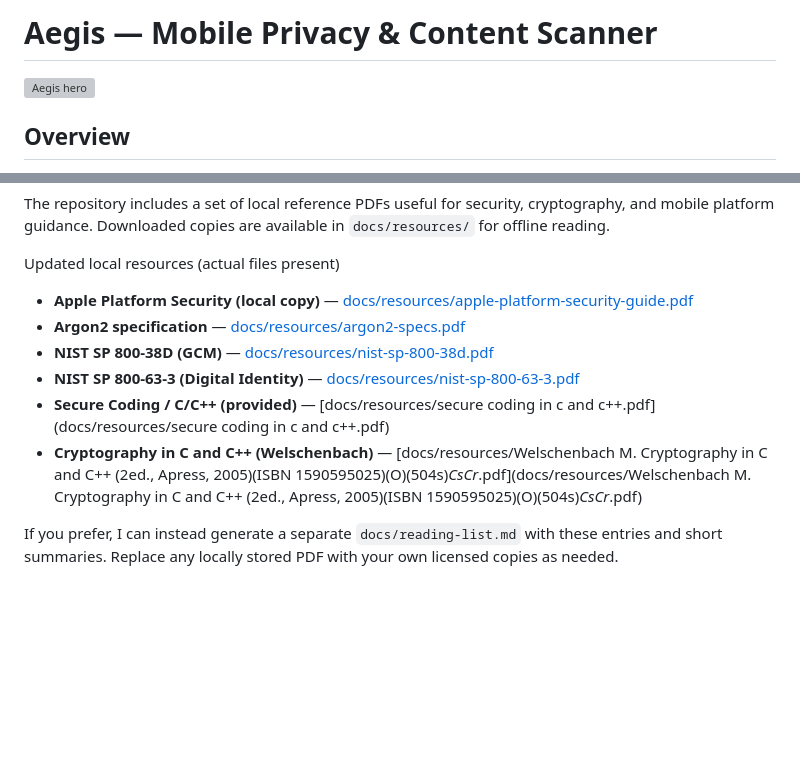
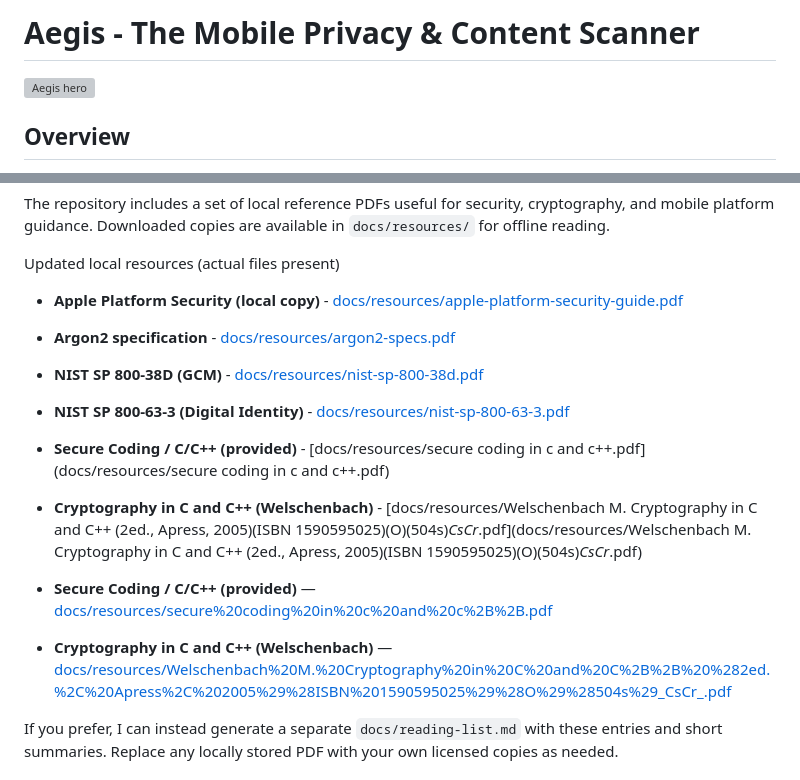
Before and after one commit to theonlychant/aegis, a Markdown page: README.md, 2 parts joined by grey strips. GitHub-like rendering; blank space fills up the shorter version; grey boxes are pictures that could not be loaded.

Commit message:
docs: URL-encode resource PDF filenames in README

```diff
--- a/README.md
+++ b/README.md
@@ -1,4 +1,4 @@
-# Aegis — Mobile Privacy & Content Scanner
+# Aegis - The Mobile Privacy & Content Scanner
 
 ![Aegis hero](docs/assets/hero.svg)
 
@@ -121,12 +121,15 @@ Resources / Reading List
 The repository includes a set of local reference PDFs useful for security, cryptography, and mobile platform guidance. Downloaded copies are available in `docs/resources/` for offline reading.
 
 Updated local resources (actual files present)
-- **Apple Platform Security (local copy)** — [docs/resources/apple-platform-security-guide.pdf](docs/resources/apple-platform-security-guide.pdf)
-- **Argon2 specification** — [docs/resources/argon2-specs.pdf](docs/resources/argon2-specs.pdf)
-- **NIST SP 800-38D (GCM)** — [docs/resources/nist-sp-800-38d.pdf](docs/resources/nist-sp-800-38d.pdf)
-- **NIST SP 800-63-3 (Digital Identity)** — [docs/resources/nist-sp-800-63-3.pdf](docs/resources/nist-sp-800-63-3.pdf)
-- **Secure Coding / C/C++ (provided)** — [docs/resources/secure coding in c and c++.pdf](docs/resources/secure coding in c and c++.pdf)
-- **Cryptography in C and C++ (Welschenbach)** — [docs/resources/Welschenbach M. Cryptography in C and C++ (2ed., Apress, 2005)(ISBN 1590595025)(O)(504s)_CsCr_.pdf](docs/resources/Welschenbach M. Cryptography in C and C++ (2ed., Apress, 2005)(ISBN 1590595025)(O)(504s)_CsCr_.pdf)
+- **Apple Platform Security (local copy)** - [docs/resources/apple-platform-security-guide.pdf](docs/resources/apple-platform-security-guide.pdf)
+- **Argon2 specification** - [docs/resources/argon2-specs.pdf](docs/resources/argon2-specs.pdf)
+- **NIST SP 800-38D (GCM)** - [docs/resources/nist-sp-800-38d.pdf](docs/resources/nist-sp-800-38d.pdf)
+- **NIST SP 800-63-3 (Digital Identity)** - [docs/resources/nist-sp-800-63-3.pdf](docs/resources/nist-sp-800-63-3.pdf)
+- **Secure Coding / C/C++ (provided)** - [docs/resources/secure coding in c and c++.pdf](docs/resources/secure coding in c and c++.pdf)
+- **Cryptography in C and C++ (Welschenbach)** - [docs/resources/Welschenbach M. Cryptography in C and C++ (2ed., Apress, 2005)(ISBN 1590595025)(O)(504s)_CsCr_.pdf](docs/resources/Welschenbach M. Cryptography in C and C++ (2ed., Apress, 2005)(ISBN 1590595025)(O)(504s)_CsCr_.pdf)
+
+ - **Secure Coding / C/C++ (provided)** — [docs/resources/secure%20coding%20in%20c%20and%20c%2B%2B.pdf](docs/resources/secure%20coding%20in%20c%20and%20c%2B%2B.pdf)
+ - **Cryptography in C and C++ (Welschenbach)** — [docs/resources/Welschenbach%20M.%20Cryptography%20in%20C%20and%20C%2B%2B%20%282ed.%2C%20Apress%2C%202005%29%28ISBN%201590595025%29%28O%29%28504s%29_CsCr_.pdf](docs/resources/Welschenbach%20M.%20Cryptography%20in%20C%20and%20C%2B%2B%20%282ed.%2C%20Apress%2C%202005%29%28ISBN%201590595025%29%28O%29%28504s%29_CsCr_.pdf)
 
 If you prefer, I can instead generate a separate `docs/reading-list.md` with these entries and short summaries. Replace any locally stored PDF with your own licensed copies as needed.
 
```
